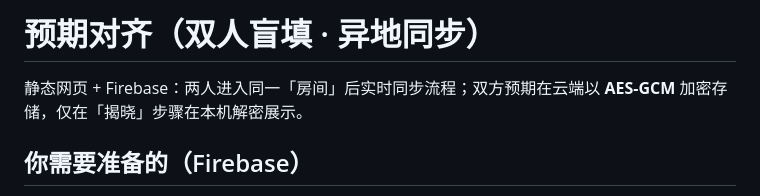
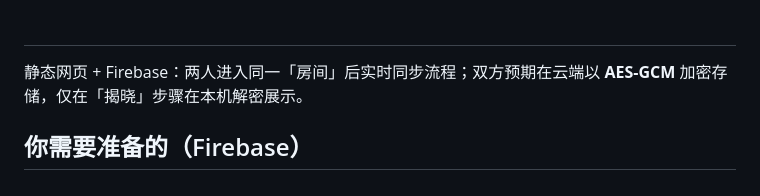
Before and after one commit to DellaRogue/couple-expectations, a Markdown page: README.md, the part around the change. Drawn GitHub-style.

```diff
--- a/README.md
+++ b/README.md
@@ -1,4 +1,4 @@
-# 预期对齐（双人盲填 · 异地同步）
+#
 
 静态网页 + Firebase：两人进入同一「房间」后实时同步流程；双方预期在云端以 **AES-GCM** 加密存储，仅在「揭晓」步骤在本机解密展示。
 
```
